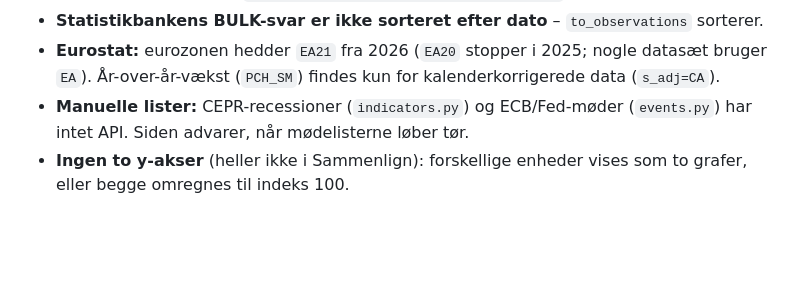
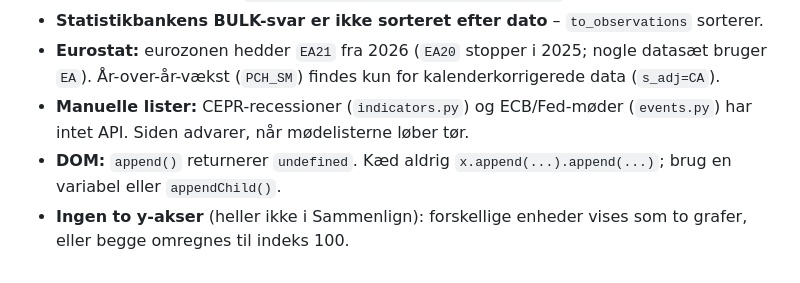
Before and after one commit to SoLl1XZ/Macro-Dashboard, a Markdown page: CLAUDE.md, the part around the change. Drawn GitHub-style; blank space fills up the shorter version.

Commit message:
Note the DOM append() pitfall in CLAUDE.md
Co-Authored-By: Claude Opus 5.5 <noreply@anthropic.com>

```diff
--- a/CLAUDE.md
+++ b/CLAUDE.md
@@ -62,4 +62,5 @@ python3 -m unittest discover tests
 - **Statistikbankens BULK-svar er ikke sorteret efter dato** – `to_observations` sorterer.
 - **Eurostat:** eurozonen hedder `EA21` fra 2026 (`EA20` stopper i 2025; nogle datasæt bruger `EA`). År-over-år-vækst (`PCH_SM`) findes kun for kalenderkorrigerede data (`s_adj=CA`).
 - **Manuelle lister:** CEPR-recessioner (`indicators.py`) og ECB/Fed-møder (`events.py`) har intet API. Siden advarer, når mødelisterne løber tør.
+- **DOM:** `append()` returnerer `undefined`. Kæd aldrig `x.append(...).append(...)`; brug en variabel eller `appendChild()`.
 - **Ingen to y-akser** (heller ikke i Sammenlign): forskellige enheder vises som to grafer, eller begge omregnes til indeks 100.
```
